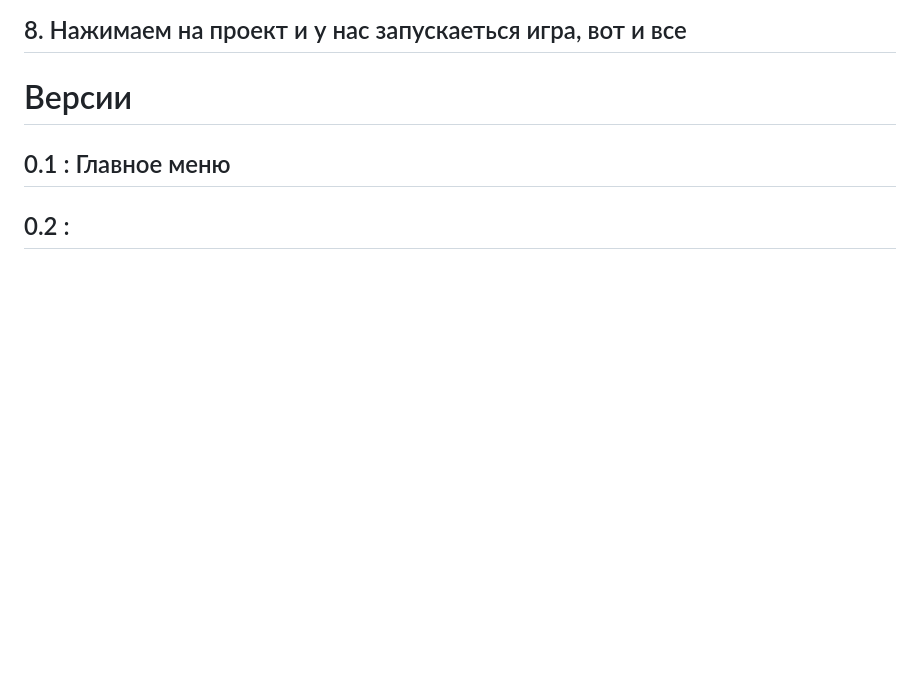
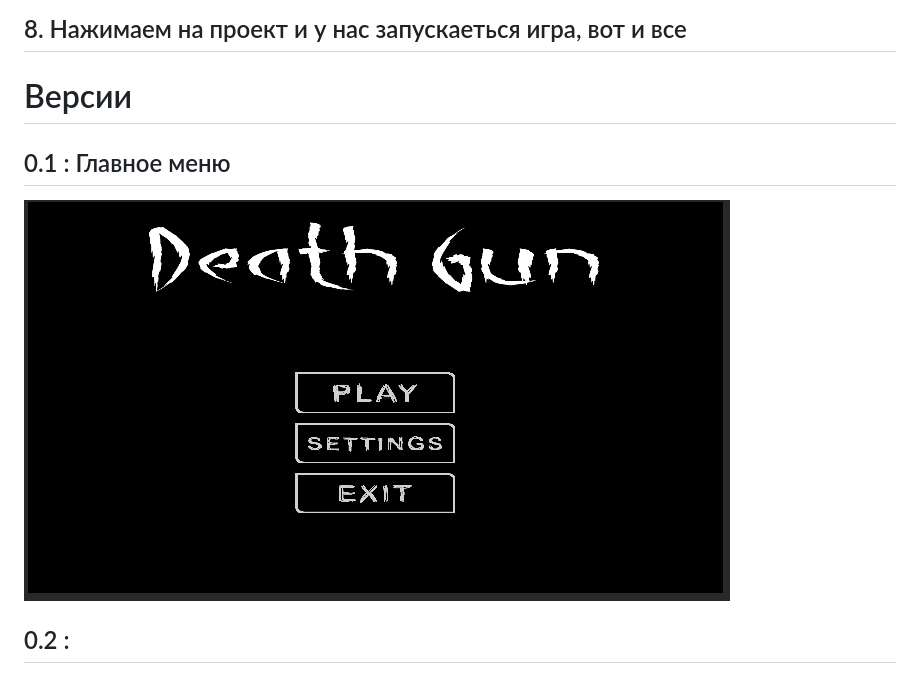
Before and after one commit to nerooon123/Death-Gun, a Markdown page: README.md, the part around the change. Rendered like a GitHub page; pictures changed too: Assets/Images/menu.PNG (added); blank space fills up the shorter version.

```diff
--- a/README.md
+++ b/README.md
@@ -26,4 +26,6 @@
 
 ## 0.1 : Главное меню
 
+<img alt="1" src="/Assets/Images/menu.PNG" />
+
 ## 0.2 :
```
